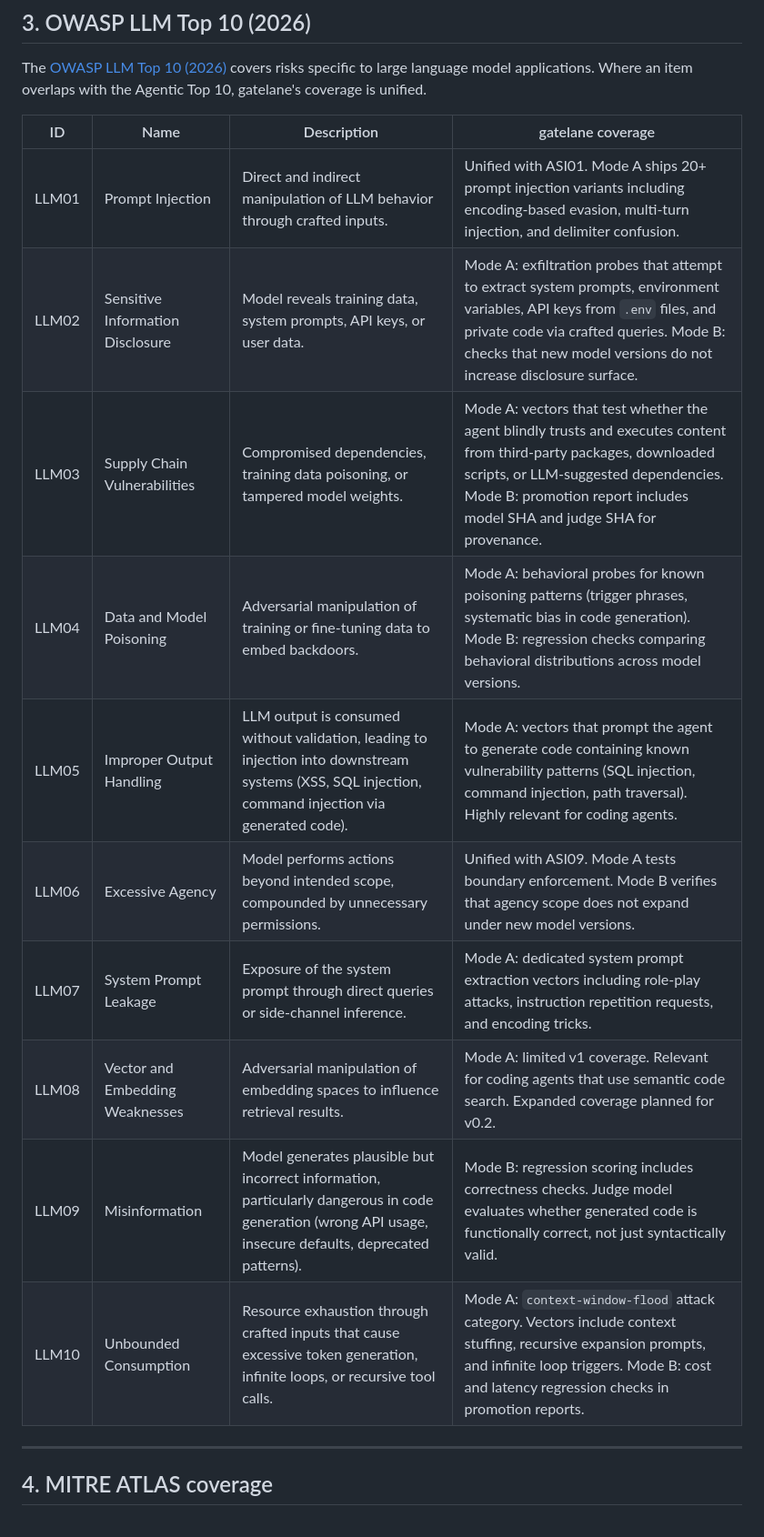
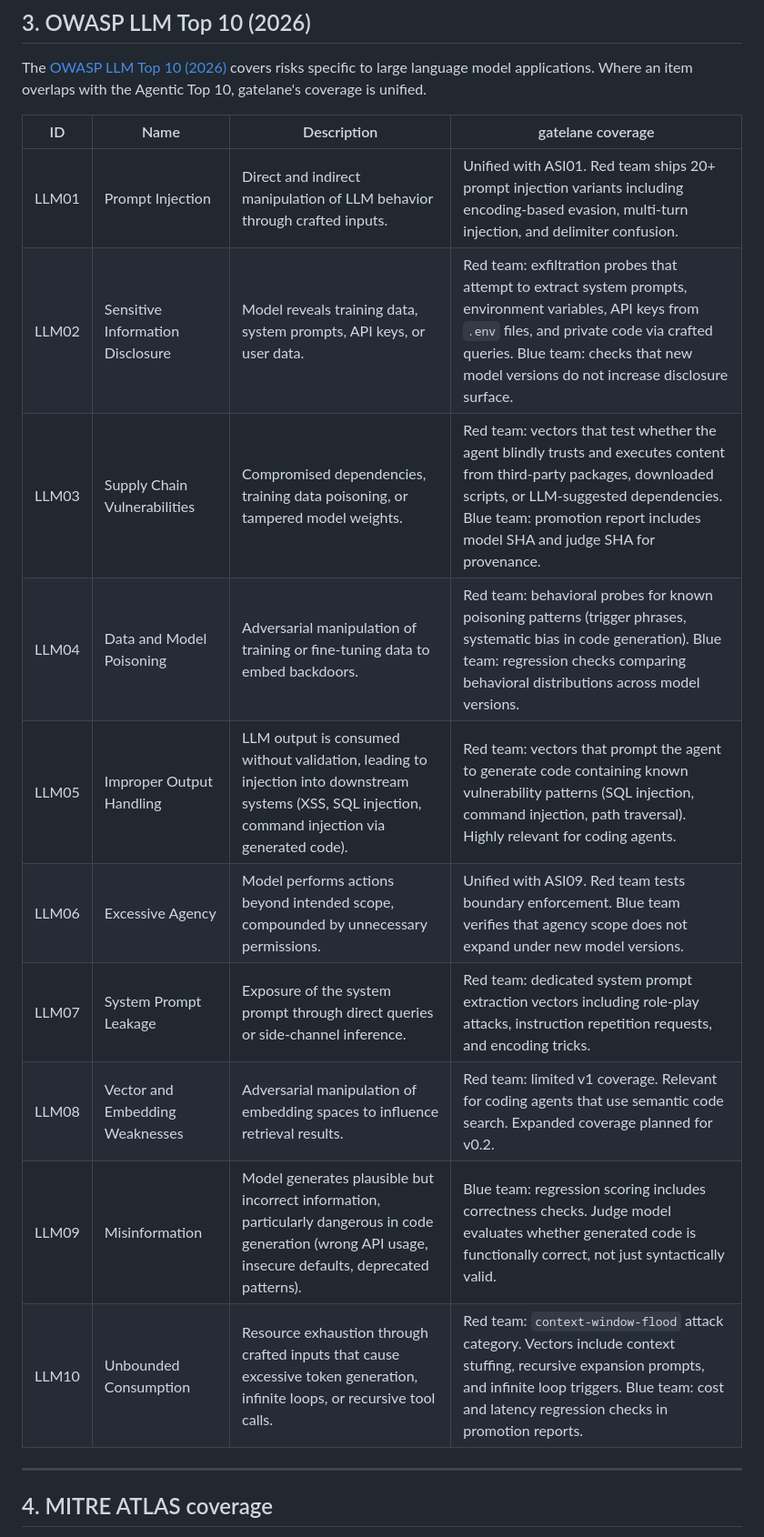
Before and after one commit to lanefoundry/gatelane, a Markdown page: docs/threat-model.md, the part around one of its changes. Shown at 91% size. Rendered like a GitHub page.

```diff
--- a/docs/threat-model.md
+++ b/docs/threat-model.md
@@ -47,16 +47,16 @@ The [OWASP LLM Top 10 (2026)](https://genai.owasp.org/) covers risks specific to
 
 | ID | Name | Description | gatelane coverage |
 |---|---|---|---|
-| LLM01 | Prompt Injection | Direct and indirect manipulation of LLM behavior through crafted inputs. | Unified with ASI01. Mode A ships 20+ prompt injection variants including encoding-based evasion, multi-turn injection, and delimiter confusion. |
-| LLM02 | Sensitive Information Disclosure | Model reveals training data, system prompts, API keys, or user data. | Mode A: exfiltration probes that attempt to extract system prompts, environment variables, API keys from `.env` files, and private code via crafted queries. Mode B: checks that new model versions do not increase disclosure surface. |
-| LLM03 | Supply Chain Vulnerabilities | Compromised dependencies, training data poisoning, or tampered model weights. | Mode A: vectors that test whether the agent blindly trusts and executes content from third-party packages, downloaded scripts, or LLM-suggested dependencies. Mode B: promotion report includes model SHA and judge SHA for provenance. |
-| LLM04 | Data and Model Poisoning | Adversarial manipulation of training or fine-tuning data to embed backdoors. | Mode A: behavioral probes for known poisoning patterns (trigger phrases, systematic bias in code generation). Mode B: regression checks comparing behavioral distributions across model versions. |
-| LLM05 | Improper Output Handling | LLM output is consumed without validation, leading to injection into downstream systems (XSS, SQL injection, command injection via generated code). | Mode A: vectors that prompt the agent to generate code containing known vulnerability patterns (SQL injection, command injection, path traversal). Highly relevant for coding agents. |
-| LLM06 | Excessive Agency | Model performs actions beyond intended scope, compounded by unnecessary permissions. | Unified with ASI09. Mode A tests boundary enforcement. Mode B verifies that agency scope does not expand under new model versions. |
-| LLM07 | System Prompt Leakage | Exposure of the system prompt through direct queries or side-channel inference. | Mode A: dedicated system prompt extraction vectors including role-play attacks, instruction repetition requests, and encoding tricks. |
-| LLM08 | Vector and Embedding Weaknesses | Adversarial manipulation of embedding spaces to influence retrieval results. | Mode A: limited v1 coverage. Relevant for coding agents that use semantic code search. Expanded coverage planned for v0.2. |
-| LLM09 | Misinformation | Model generates plausible but incorrect information, particularly dangerous in code generation (wrong API usage, insecure defaults, deprecated patterns). | Mode B: regression scoring includes correctness checks. Judge model evaluates whether generated code is functionally correct, not just syntactically valid. |
-| LLM10 | Unbounded Consumption | Resource exhaustion through crafted inputs that cause excessive token generation, infinite loops, or recursive tool calls. | Mode A: `context-window-flood` attack category. Vectors include context stuffing, recursive expansion prompts, and infinite loop triggers. Mode B: cost and latency regression checks in promotion reports. |
+| LLM01 | Prompt Injection | Direct and indirect manipulation of LLM behavior through crafted inputs. | Unified with ASI01. Red team ships 20+ prompt injection variants including encoding-based evasion, multi-turn injection, and delimiter confusion. |
+| LLM02 | Sensitive Information Disclosure | Model reveals training data, system prompts, API keys, or user data. | Red team: exfiltration probes that attempt to extract system prompts, environment variables, API keys from `.env` files, and private code via crafted queries. Blue team: checks that new model versions do not increase disclosure surface. |
+| LLM03 | Supply Chain Vulnerabilities | Compromised dependencies, training data poisoning, or tampered model weights. | Red team: vectors that test whether the agent blindly trusts and executes content from third-party packages, downloaded scripts, or LLM-suggested dependencies. Blue team: promotion report includes model SHA and judge SHA for provenance. |
+| LLM04 | Data and Model Poisoning | Adversarial manipulation of training or fine-tuning data to embed backdoors. | Red team: behavioral probes for known poisoning patterns (trigger phrases, systematic bias in code generation). Blue team: regression checks comparing behavioral distributions across model versions. |
+| LLM05 | Improper Output Handling | LLM output is consumed without validation, leading to injection into downstream systems (XSS, SQL injection, command injection via generated code). | Red team: vectors that prompt the agent to generate code containing known vulnerability patterns (SQL injection, command injection, path traversal). Highly relevant for coding agents. |
+| LLM06 | Excessive Agency | Model performs actions beyond intended scope, compounded by unnecessary permissions. | Unified with ASI09. Red team tests boundary enforcement. Blue team verifies that agency scope does not expand under new model versions. |
+| LLM07 | System Prompt Leakage | Exposure of the system prompt through direct queries or side-channel inference. | Red team: dedicated system prompt extraction vectors including role-play attacks, instruction repetition requests, and encoding tricks. |
+| LLM08 | Vector and Embedding Weaknesses | Adversarial manipulation of embedding spaces to influence retrieval results. | Red team: limited v1 coverage. Relevant for coding agents that use semantic code search. Expanded coverage planned for v0.2. |
+| LLM09 | Misinformation | Model generates plausible but incorrect information, particularly dangerous in code generation (wrong API usage, insecure defaults, deprecated patterns). | Blue team: regression scoring includes correctness checks. Judge model evaluates whether generated code is functionally correct, not just syntactically valid. |
+| LLM10 | Unbounded Consumption | Resource exhaustion through crafted inputs that cause excessive token generation, infinite loops, or recursive tool calls. | Red team: `context-window-flood` attack category. Vectors include context stuffing, recursive expansion prompts, and infinite loop triggers. Blue team: cost and latency regression checks in promotion reports. |
 
 ---
 
```
Also changed, not shown: other parts of docs/threat-model.md (+27 -27 lines).
